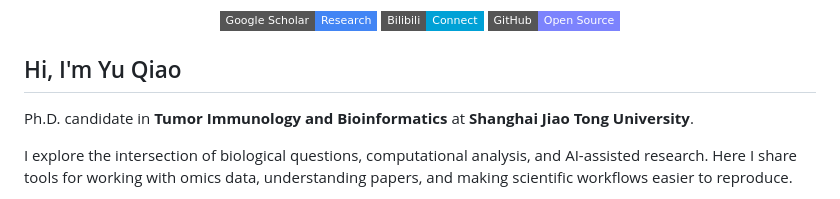
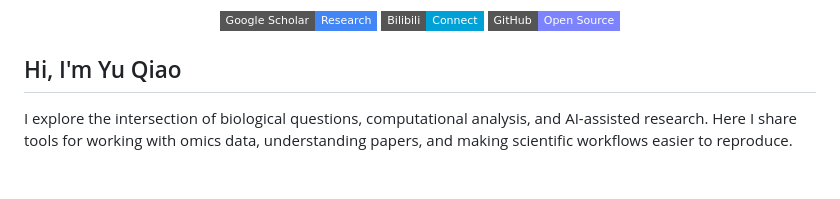
Before and after one commit to Yu-Qiao-sjtu/Yu-Qiao-sjtu, a Markdown page: README.md, the part around the change. GitHub-like rendering; badges without logos; blank space fills up the shorter version.

```diff
--- a/README.md
+++ b/README.md
@@ -10,7 +10,7 @@
 
 ## Hi, I'm Yu Qiao
 
-Ph.D. candidate in **Tumor Immunology and Bioinformatics** at **Shanghai Jiao Tong University**.
+
 
 I explore the intersection of biological questions, computational analysis, and AI-assisted research. Here I share tools for working with omics data, understanding papers, and making scientific workflows easier to reproduce.
 
```
